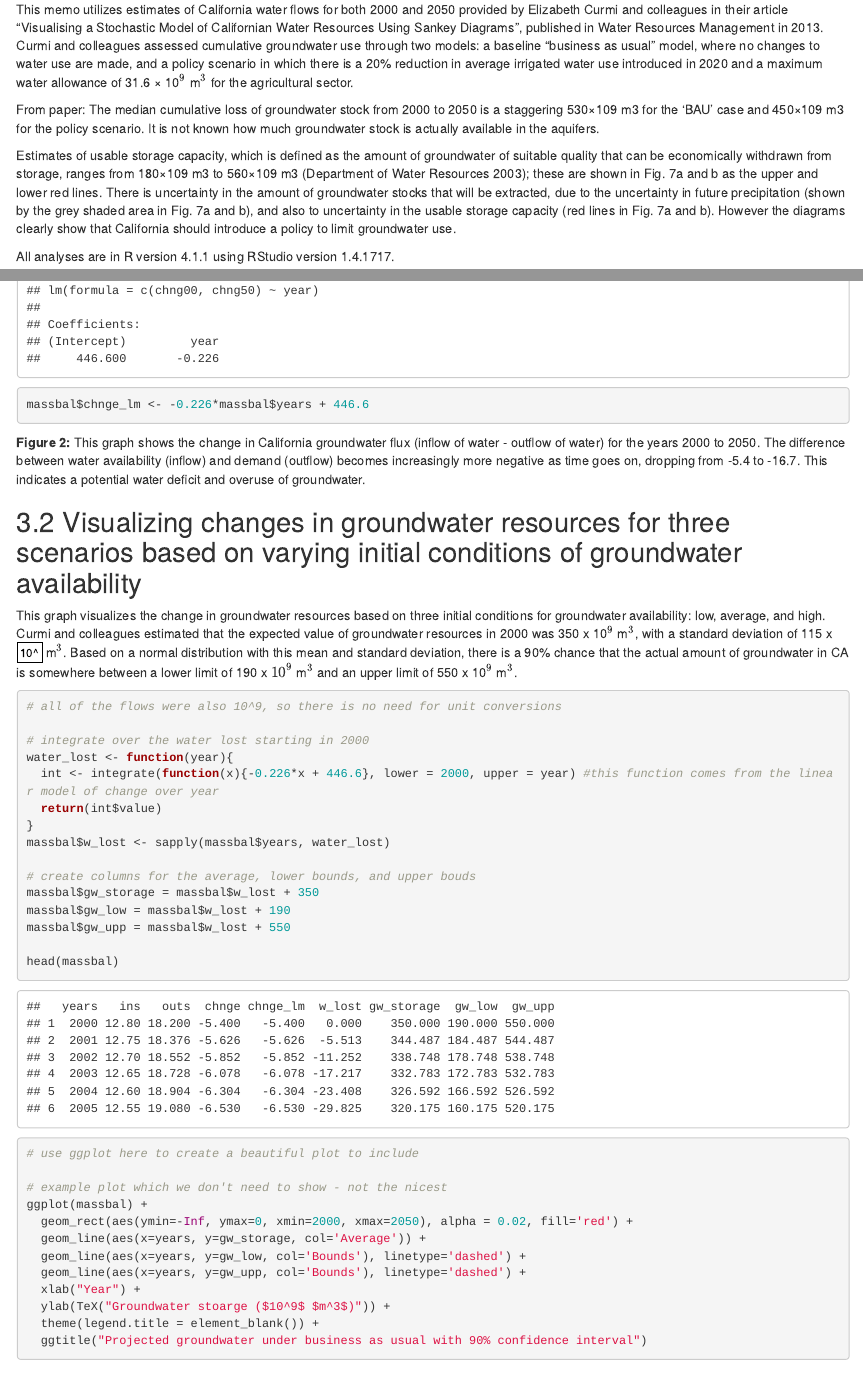
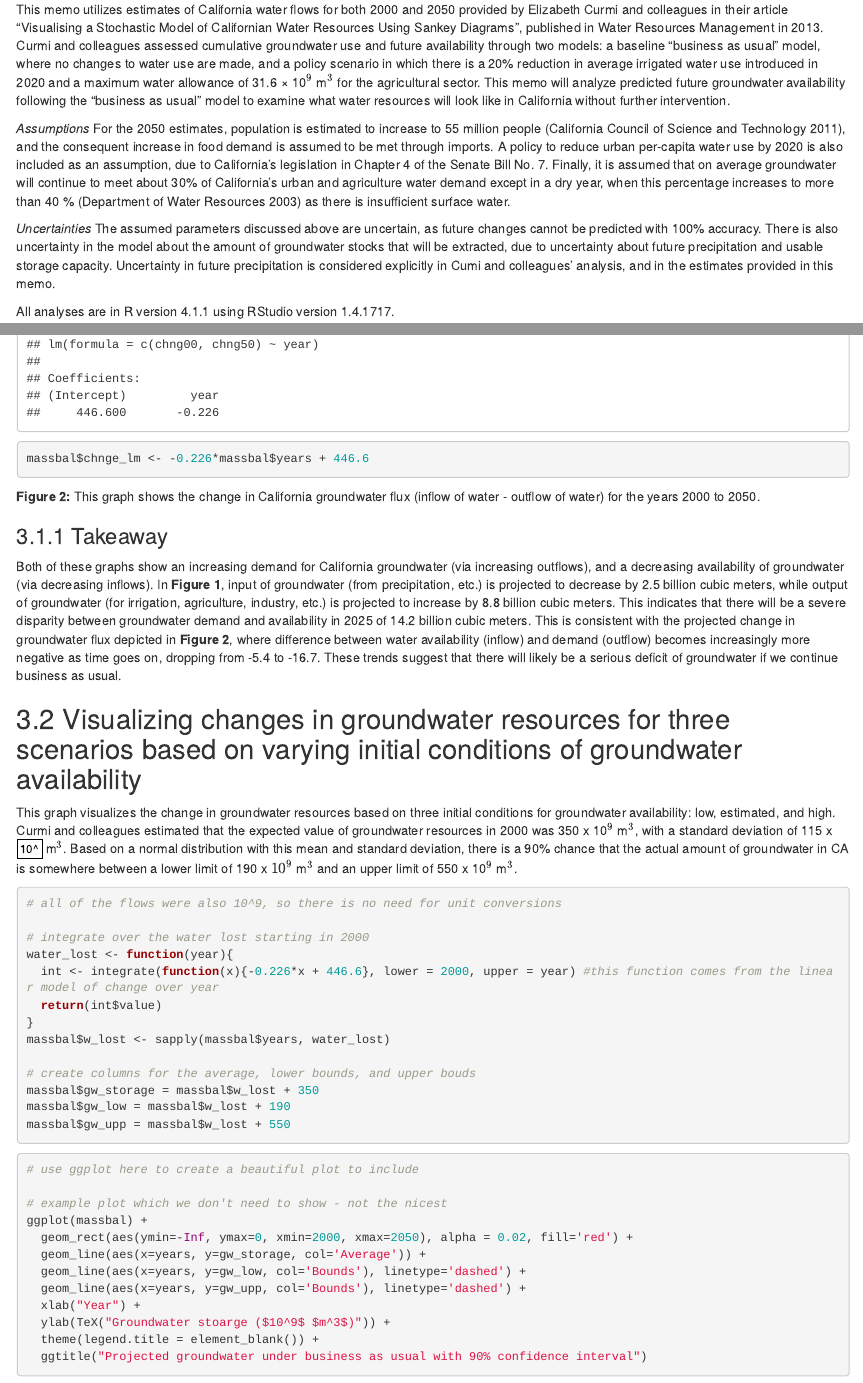
Before and after one commit to miag-bio/esm203-assignment3, an R Markdown document (esm_203_assignment_3_mia_guarnieri.Rmd): the page in a window 1100 px wide, from 340 px down, and a second part further down, joined at a grey line. Rendered offline with R 4.5, knitr and Pandoc, with nearby package versions; some code elsewhere in the file could not run offline.

Commit message:
Setup and fixing

````diff
--- a/esm_203_assignment_3_mia_guarnieri.Rmd
+++ b/esm_203_assignment_3_mia_guarnieri.Rmd
@@ -20,13 +20,13 @@ This memo assesses the resilience of California groundwater stocks in the face o
 
 # Data
 
-This memo utilizes estimates of California water flows for both 2000 and 2050 provided by Elizabeth Curmi and colleagues in their article "Visualising a Stochastic Model of Californian Water Resources Using Sankey Diagrams", published in Water Resources Management in 2013. Curmi and colleagues assessed cumulative groundwater use through two models: a baseline "business as usual" model, where no changes to water use are made, and a policy scenario in which there is a 20% reduction in average irrigated water use introduced in 2020 and a maximum water allowance of 31.6 × 10$^9$ m$^3$ for the agricultural sector.
+This memo utilizes estimates of California water flows for both 2000 and 2050 provided by Elizabeth Curmi and colleagues in their article "Visualising a Stochastic Model of Californian Water Resources Using Sankey Diagrams", published in Water Resources Management in 2013. Curmi and colleagues assessed cumulative groundwater use and future availability through two models: a baseline "business as usual" model, where no changes to water use are made, and a policy scenario in which there is a 20% reduction in average irrigated water use introduced in 2020 and a maximum water allowance of 31.6 × 10$^9$ m$^3$ for the agricultural sector. This memo will analyze predicted future groundwater availability following the "business as usual" model to examine what water resources will look like in California without further intervention.
 
-From paper:
-The median cumulative loss of groundwater stock from 2000 to 2050 is a staggering 530×109 m3 for the ‘BAU’ case and 450×109 m3 for the policy scenario. It is not known how much groundwater stock is actually available in the aquifers.
+*Assumptions*
+For the 2050 estimates, population is estimated to increase to 55 million people (California Council of Science and Technology 2011), and the consequent increase in food demand is assumed to be met through imports. A policy to reduce urban per-capita water use by 2020 is also included as an assumption, due to California’s legislation in Chapter 4 of the Senate Bill No. 7. Finally, it is assumed that on average groundwater will continue to meet about 30% of California’s urban and agriculture water demand except in a dry year, when this percentage increases to more than 40 % (Department of Water Resources 2003) as there is insufficient surface water.
 
-Estimates of usable storage capacity, which is defined as the amount of groundwater of suitable quality that can be economically withdrawn from storage, ranges from 180×109 m3 to 560×109 m3 (Department of Water Resources 2003); these are shown in Fig. 7a and b as the upper and lower red lines. There is uncertainty in the amount of groundwater stocks that will be extracted, due to the uncertainty in future precipitation (shown by the grey shaded area in Fig. 7a and b), and also to uncertainty in the usable storage capacity (red lines in Fig. 7a and b). However the diagrams clearly show that California should introduce a policy to limit groundwater use.
-
+*Uncertainties*
+The assumed parameters discussed above are uncertain, as future changes cannot be predicted with 100% accuracy. There is also uncertainty in the model about the amount of groundwater stocks that will be extracted, due to uncertainty about future precipitation and usable storage capacity. Uncertainty in future precipitation is considered explicitly in Cumi and colleagues' analysis, and in the estimates provided in this memo.
 
 All analyses are in R version 4.1.1 using RStudio version 1.4.1717.
 
@@ -99,13 +99,16 @@ ggplot(massbal) +
 lm(c(chng00, chng50) ~ year)
 massbal$chnge_lm <- -0.226*massbal$years + 446.6
 ```
-**Figure 2:** This graph shows the change in California groundwater flux (inflow of water - outflow of water) for the years 2000 to 2050. The difference between water availability (inflow) and demand (outflow) becomes increasingly more negative as time goes on, dropping from `r max(massbal$chnge)` to `r min(massbal$chnge)`. This indicates a potential water deficit and overuse of groundwater.
+**Figure 2:** This graph shows the change in California groundwater flux (inflow of water - outflow of water) for the years 2000 to 2050.
 
+### Takeaway
+
+Both of these graphs show an increasing demand for California groundwater (via increasing outflows), and a decreasing availability of groundwater (via decreasing inflows). In **Figure 1**, input of groundwater (from precipitation, etc.) is projected to decrease by `r max(massbal$ins) - min(massbal$ins)` billion cubic meters, while output of groundwater (for irrigation, agriculture, industry, etc.) is projected to increase by `r max(massbal$outs) - min(massbal$outs)` billion cubic meters. This indicates that there will be a severe disparity between groundwater demand and availability in 2025 of `r max(massbal$outs) - max(massbal$ins)` billion cubic meters. This is consistent with the projected change in groundwater flux depicted in **Figure 2**, where difference between water availability (inflow) and demand (outflow) becomes increasingly more negative as time goes on, dropping from `r max(massbal$chnge)` to `r min(massbal$chnge)`. These trends suggest that there will likely be a serious deficit of groundwater if we continue business as usual.
 
 ## Visualizing changes in groundwater resources for three scenarios based on varying initial conditions of groundwater availability
 
 
-This graph visualizes the change in groundwater resources based on three initial conditions for groundwater availability: low, average, and high. Curmi and colleagues estimated that the expected value of groundwater resources in 2000 was 350 x 10$^9$ m$^3$, with a standard deviation of 115 x $10^$ m$^3$. Based on a normal distribution with this mean and standard deviation, there is a 90% chance that the actual amount of groundwater in CA is somewhere between a lower limit of 190 x $10^9$ m$^3$ and an upper limit of 550 x 10$^9$ m$^3$.
+This graph visualizes the change in groundwater resources based on three initial conditions for groundwater availability: low, estimated, and high. Curmi and colleagues estimated that the expected value of groundwater resources in 2000 was 350 x 10$^9$ m$^3$, with a standard deviation of 115 x $10^$ m$^3$. Based on a normal distribution with this mean and standard deviation, there is a 90% chance that the actual amount of groundwater in CA is somewhere between a lower limit of 190 x $10^9$ m$^3$ and an upper limit of 550 x 10$^9$ m$^3$.
 
 ```{r scenarios}
 # all of the flows were also 10^9, so there is no need for unit conversions
@@ -121,8 +124,6 @@ massbal$w_lost <- sapply(massbal$years, water_lost)
 massbal$gw_storage = massbal$w_lost + 350
 massbal$gw_low = massbal$w_lost + 190
 massbal$gw_upp = massbal$w_lost + 550
-
-head(massbal)
 
 ```
 
````
Also changed, not shown: esm_203_assignment_3_mia_guarnieri.Rmd (7 more changed lines), 2 other files.
